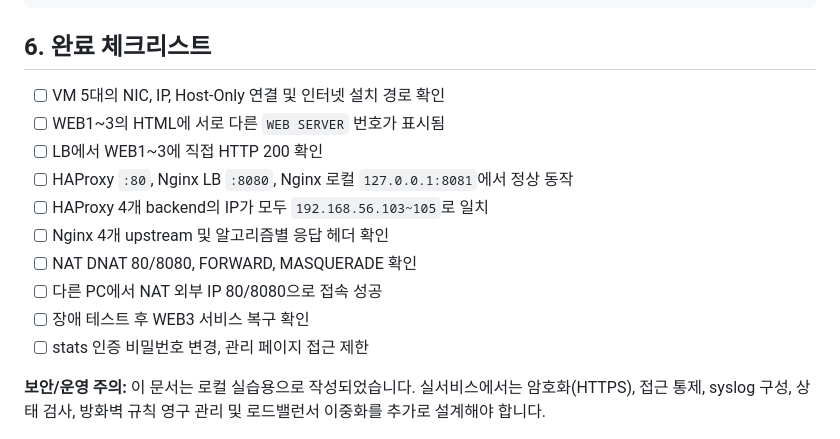
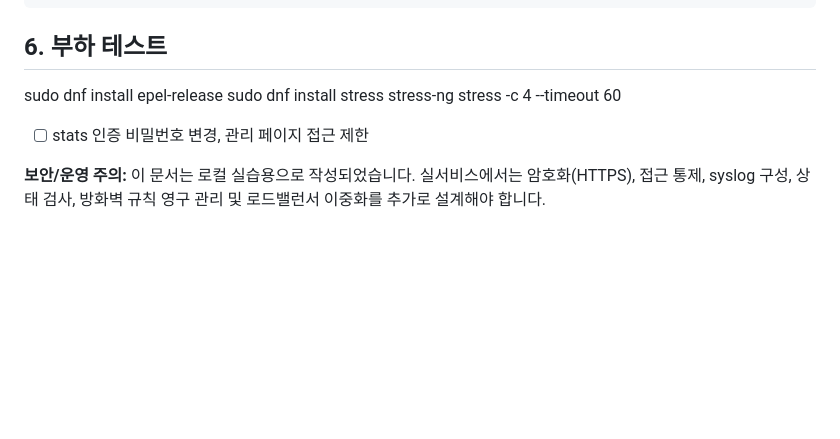
Before and after one commit to gg-uks/NAT-Haproxy, a Markdown page: README.md, the part around the change. Rendered like a GitHub page; blank space fills up the shorter version.

````diff
--- a/README.md
+++ b/README.md
@@ -598,17 +598,10 @@ iptables -t nat -L -n -v --line-numbers
 iptables -L FORWARD -n -v --line-numbers
 ```
 
-## 6. 완료 체크리스트
-
-- [ ] VM 5대의 NIC, IP, Host-Only 연결 및 인터넷 설치 경로 확인
-- [ ] WEB1~3의 HTML에 서로 다른 `WEB SERVER` 번호가 표시됨
-- [ ] LB에서 WEB1~3에 직접 HTTP 200 확인
-- [ ] HAProxy `:80`, Nginx LB `:8080`, Nginx 로컬 `127.0.0.1:8081`에서 정상 동작
-- [ ] HAProxy 4개 backend의 IP가 모두 `192.168.56.103~105`로 일치
-- [ ] Nginx 4개 upstream 및 알고리즘별 응답 헤더 확인
-- [ ] NAT DNAT 80/8080, FORWARD, MASQUERADE 확인
-- [ ] 다른 PC에서 NAT 외부 IP 80/8080으로 접속 성공
-- [ ] 장애 테스트 후 WEB3 서비스 복구 확인
+## 6. 부하 테스트
+sudo dnf install epel-release
+sudo dnf install stress stress-ng
+stress -c 4 --timeout 60
 - [ ] stats 인증 비밀번호 변경, 관리 페이지 접근 제한
 
 **보안/운영 주의:** 이 문서는 로컬 실습용으로 작성되었습니다. 실서비스에서는 암호화(HTTPS), 접근 통제, syslog 구성, 상태 검사, 방화벽 규칙 영구 관리 및 로드밸런서 이중화를 추가로 설계해야 합니다.
````
